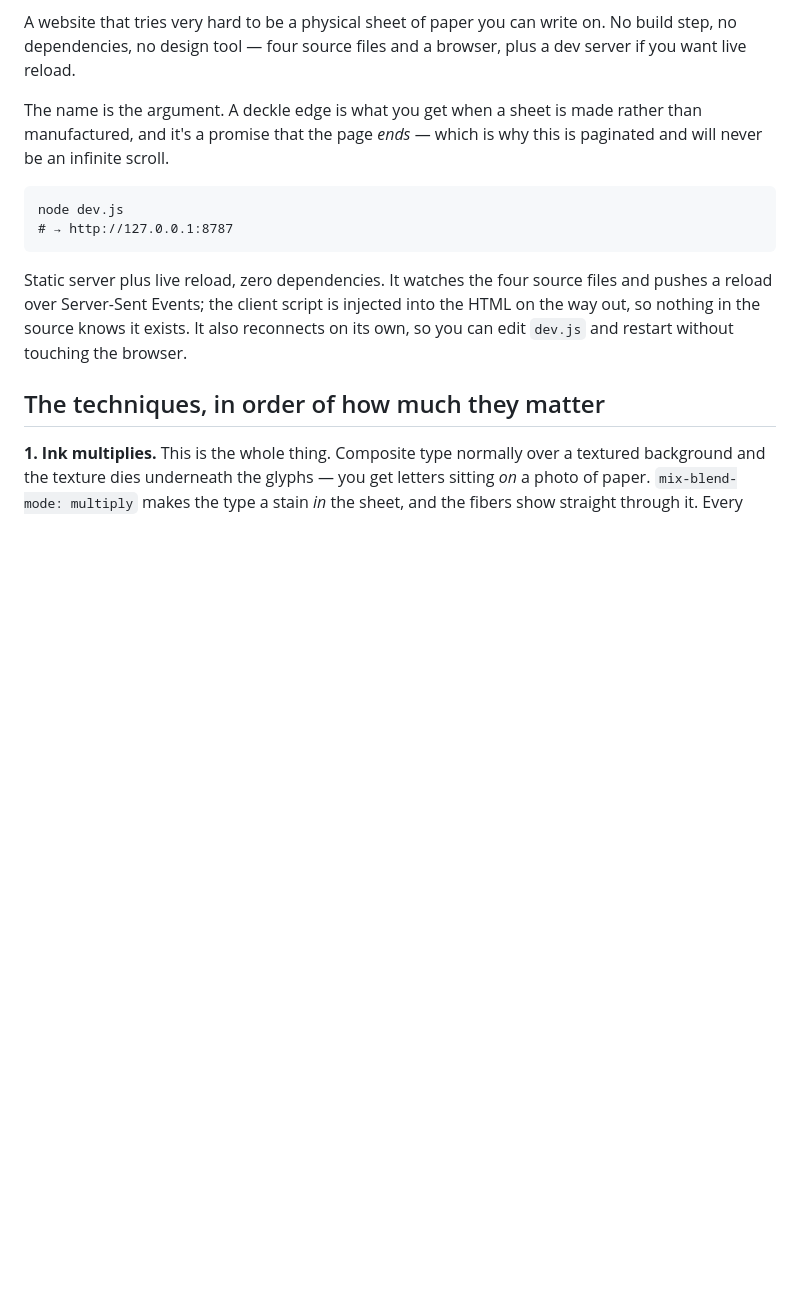
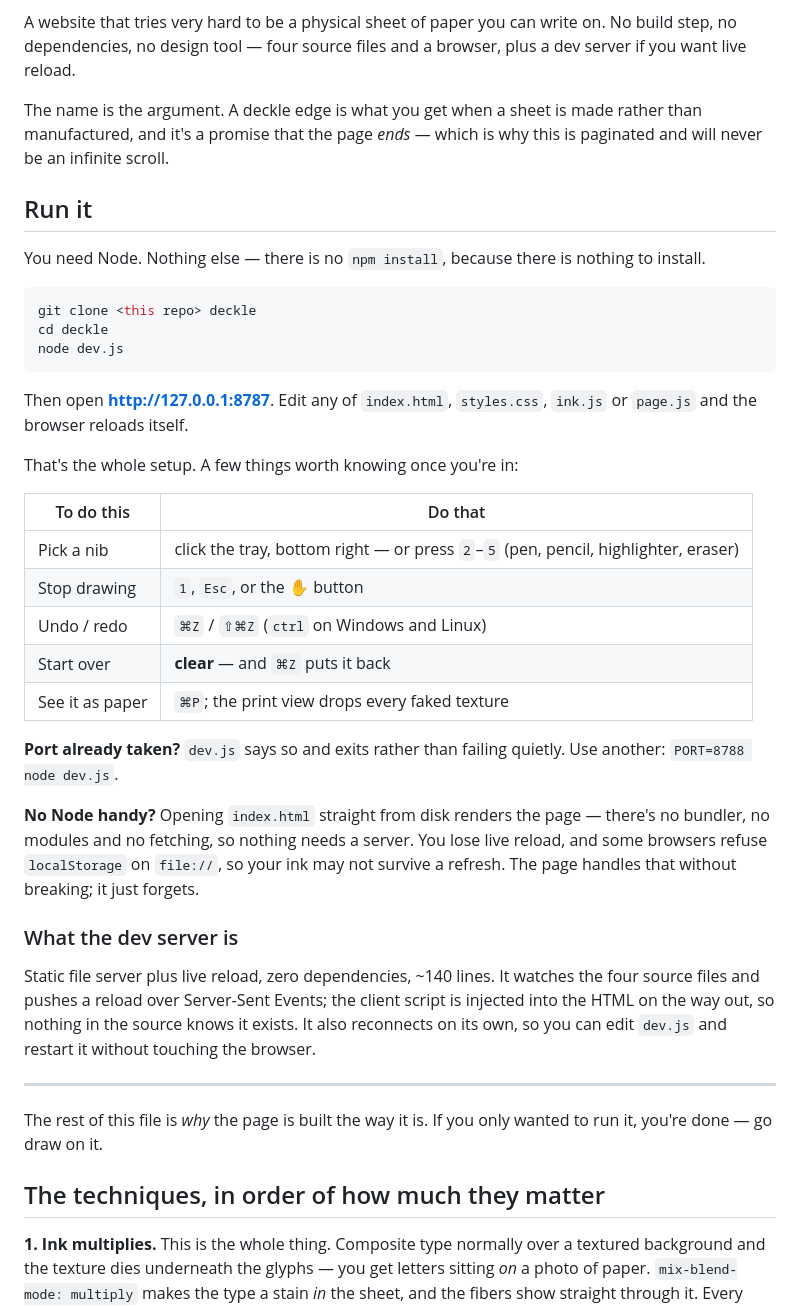
Before and after one commit to ntvns0/deckle, a Markdown page: README.md, the part around one of its changes. Drawn GitHub-style; blank space fills up the shorter version.

````diff
--- a/README.md
+++ b/README.md
@@ -11,16 +11,51 @@ The name is the argument. A deckle edge is what you get when a sheet is
 made rather than manufactured, and it's a promise that the page *ends* —
 which is why this is paginated and will never be an infinite scroll.
 
-```
+## Run it
+
+You need Node. Nothing else — there is no `npm install`, because there
+is nothing to install.
+
+```sh
+git clone <this repo> deckle
+cd deckle
 node dev.js
-# → http://127.0.0.1:8787
 ```
 
-Static server plus live reload, zero dependencies. It watches the four
-source files and pushes a reload over Server-Sent Events; the client
-script is injected into the HTML on the way out, so nothing in the
-source knows it exists. It also reconnects on its own, so you can edit
-`dev.js` and restart without touching the browser.
+Then open **<http://127.0.0.1:8787>**. Edit any of `index.html`,
+`styles.css`, `ink.js` or `page.js` and the browser reloads itself.
+
+That's the whole setup. A few things worth knowing once you're in:
+
+| To do this | Do that |
+|---|---|
+| Pick a nib | click the tray, bottom right — or press `2`–`5` (pen, pencil, highlighter, eraser) |
+| Stop drawing | `1`, `Esc`, or the ✋ button |
+| Undo / redo | `⌘Z` / `⇧⌘Z` (`ctrl` on Windows and Linux) |
+| Start over | **clear** — and `⌘Z` puts it back |
+| See it as paper | `⌘P`; the print view drops every faked texture |
+
+**Port already taken?** `dev.js` says so and exits rather than failing
+quietly. Use another: `PORT=8788 node dev.js`.
+
+**No Node handy?** Opening `index.html` straight from disk renders the
+page — there's no bundler, no modules and no fetching, so nothing needs
+a server. You lose live reload, and some browsers refuse `localStorage`
+on `file://`, so your ink may not survive a refresh. The page handles
+that without breaking; it just forgets.
+
+### What the dev server is
+
+Static file server plus live reload, zero dependencies, ~140 lines. It
+watches the four source files and pushes a reload over Server-Sent
+Events; the client script is injected into the HTML on the way out, so
+nothing in the source knows it exists. It also reconnects on its own,
+so you can edit `dev.js` and restart it without touching the browser.
+
+---
+
+The rest of this file is *why* the page is built the way it is. If you
+only wanted to run it, you're done — go draw on it.
 
 ## The techniques, in order of how much they matter
 
````
Also changed, not shown: other parts of README.md (+24 -18 lines), ROADMAP.md (added, +172 -0 lines).
